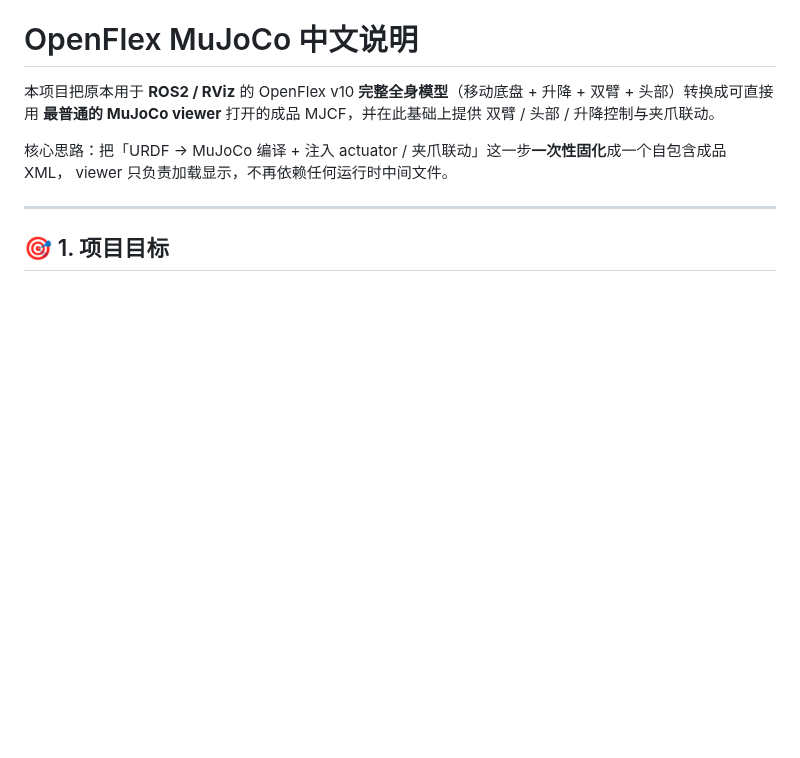
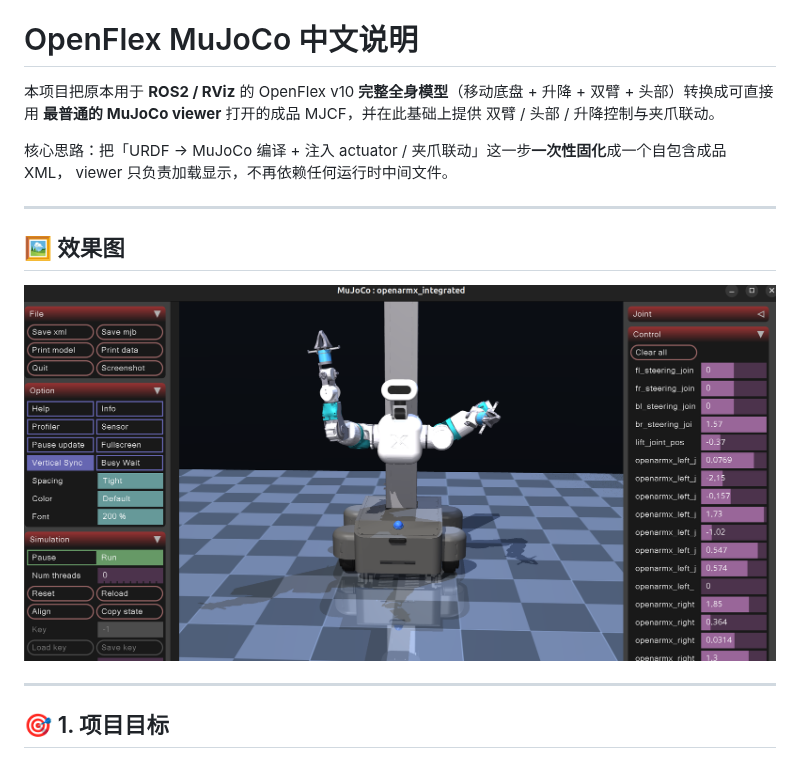
Before and after one commit to 2252031668/openflex-mujoco, a Markdown page: README_CN.md, the part around one of its changes. Drawn GitHub-style; pictures changed too: assets/1.png (added); blank space fills up the shorter version.

```diff
--- a/README_CN.md
+++ b/README_CN.md
@@ -6,6 +8,12 @@
 
 核心思路：把「URDF → MuJoCo 编译 + 注入 actuator / 夹爪联动」这一步**一次性固化**成一个自包含成品 XML，
 viewer 只负责加载显示，不再依赖任何运行时中间文件。
+
+---
+
+## 🖼️ 效果图
+
+![OpenFlex MuJoCo viewer 效果图](assets/1.png)
 
 ---
 
```
Also changed, not shown: other parts of README_CN.md (+2 -0 lines), README.md (+8 -0 lines).
